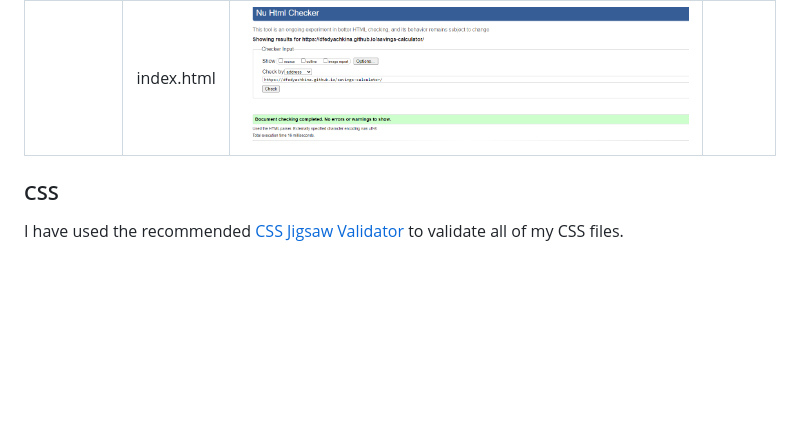
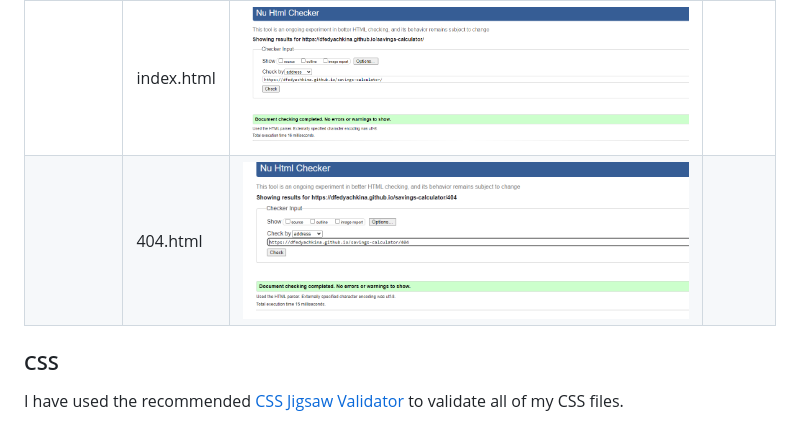
Before and after one commit to dfedyachkina/savings-calculator, a Markdown page: TESTING.md, the part around the change. Rendered like a GitHub page; blank space fills up the shorter version.

Commit message:
Add validation of 404 page in code validation section

```diff
--- a/TESTING.md
+++ b/TESTING.md
@@ -14,6 +14,7 @@ I have used the recommended [HTML W3C Validator](https://validator.w3.org) to va
 | Directory | File | Screenshot | Notes |
 | --- | --- | --- | --- |
 |  | index.html | ![screenshot](documentation/validation/html-validation.png) | |
+|  | 404.html | ![screenshot](documentation/validation/html-validation-404.png) | |
 
 ### CSS
 
```
